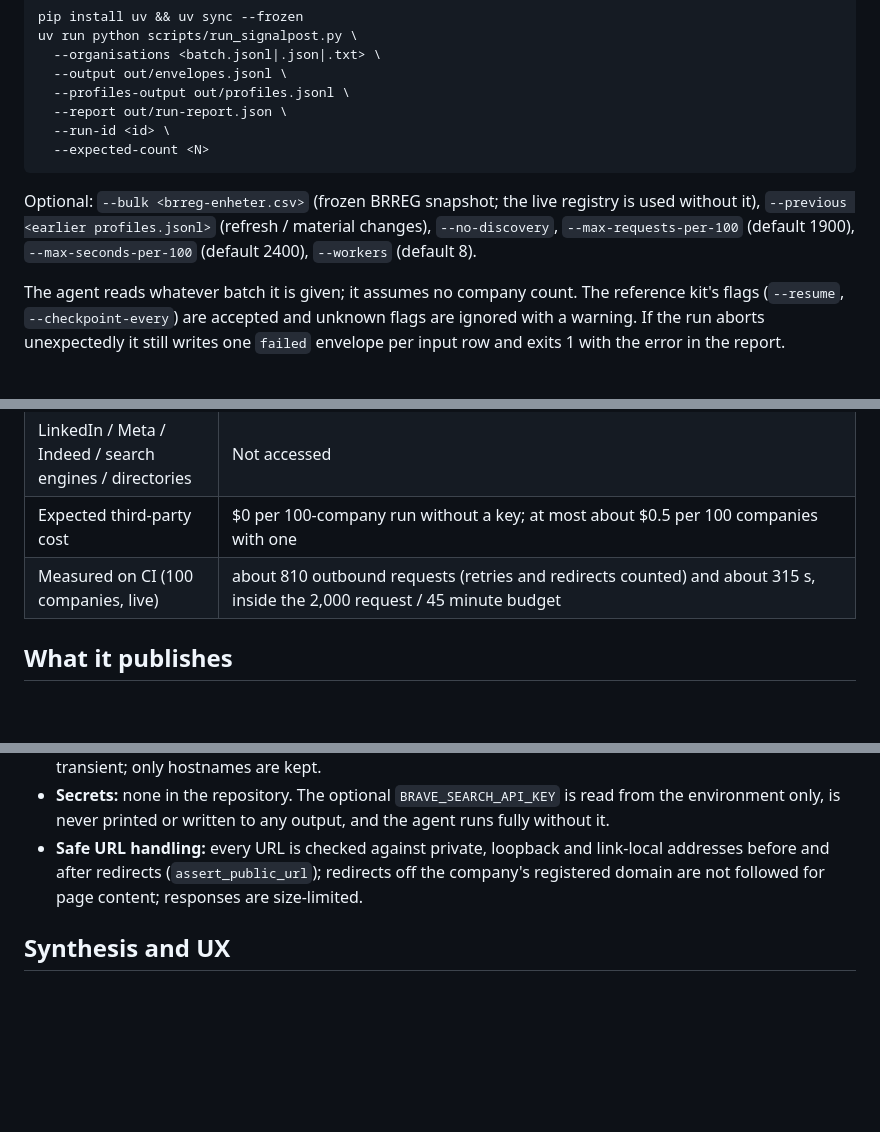
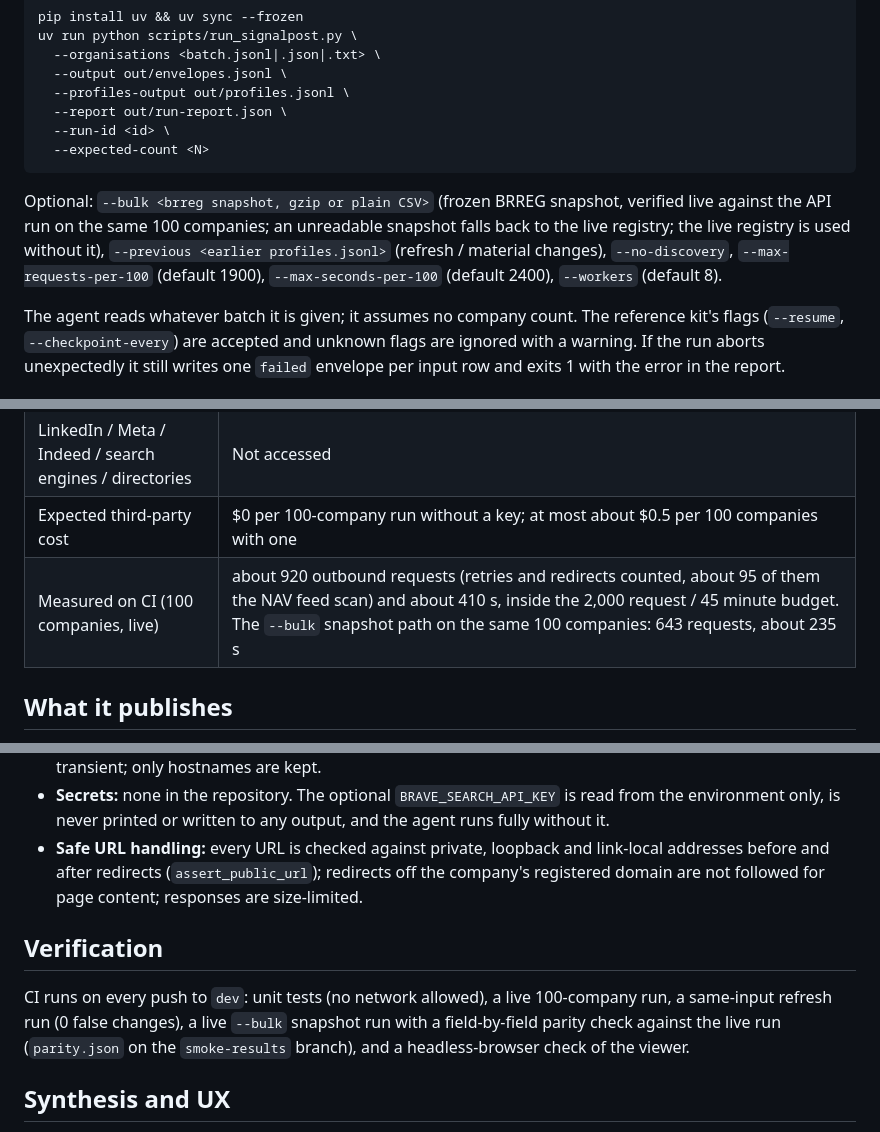
Before and after one commit to ranjangogoi61/signalpost-agent, a Markdown page: SUBMISSION.md, 3 parts joined by grey strips. Drawn GitHub-style; blank space fills up the shorter version.

````diff
--- a/SUBMISSION.md
+++ b/SUBMISSION.md
@@ -18,7 +18,7 @@ uv run python scripts/run_signalpost.py \
   --expected-count <N>
 ```
 
-Optional: `--bulk <brreg-enheter.csv>` (frozen BRREG snapshot; the live registry is used without it), `--previous <earlier profiles.jsonl>` (refresh / material changes), `--no-discovery`, `--max-requests-per-100` (default 1900), `--max-seconds-per-100` (default 2400), `--workers` (default 8).
+Optional: `--bulk <brreg snapshot, gzip or plain CSV>` (frozen BRREG snapshot, verified live against the API run on the same 100 companies; an unreadable snapshot falls back to the live registry; the live registry is used without it), `--previous <earlier profiles.jsonl>` (refresh / material changes), `--no-discovery`, `--max-requests-per-100` (default 1900), `--max-seconds-per-100` (default 2400), `--workers` (default 8).
 
 The agent reads whatever batch it is given; it assumes no company count. The reference kit's flags (`--resume`, `--checkpoint-every`) are accepted and unknown flags are ignored with a warning. If the run aborts unexpectedly it still writes one `failed` envelope per input row and exits 1 with the error in the report.
 
@@ -33,7 +33,7 @@ The agent reads whatever batch it is given; it assumes no company count. The ref
 | Company websites | Registry-linked or discovered by exact organisation number; robots.txt respected |
 | LinkedIn / Meta / Indeed / search engines / directories | Not accessed |
 | Expected third-party cost | $0 per 100-company run without a key; at most about $0.5 per 100 companies with one |
-| Measured on CI (100 companies, live) | about 810 outbound requests (retries and redirects counted) and about 315 s, inside the 2,000 request / 45 minute budget |
+| Measured on CI (100 companies, live) | about 920 outbound requests (retries and redirects counted, about 95 of them the NAV feed scan) and about 410 s, inside the 2,000 request / 45 minute budget. The `--bulk` snapshot path on the same 100 companies: 643 requests, about 235 s |
 
 ## What it publishes
 
@@ -46,6 +46,10 @@ Role holders are published by name and role only; dates of birth are discarded.
 * **Source rights:** the register data is open (NLOD 2.0). Company pages are fetched only when robots.txt allows it, at most a homepage plus a handful of the company's own pages, and are published only with the company's exact organisation number as proof. Search-engine output (only if an operator key is set) is transient; only hostnames are kept.
 * **Secrets:** none in the repository. The optional `BRAVE_SEARCH_API_KEY` is read from the environment only, is never printed or written to any output, and the agent runs fully without it.
 * **Safe URL handling:** every URL is checked against private, loopback and link-local addresses before and after redirects (`assert_public_url`); redirects off the company's registered domain are not followed for page content; responses are size-limited.
+
+## Verification
+
+CI runs on every push to `dev`: unit tests (no network allowed), a live 100-company run, a same-input refresh run (0 false changes), a live `--bulk` snapshot run with a field-by-field parity check against the live run (`parity.json` on the `smoke-results` branch), and a headless-browser check of the viewer.
 
 ## Synthesis and UX
 
````
Also changed, not shown: README.md (+1 -1 lines).
